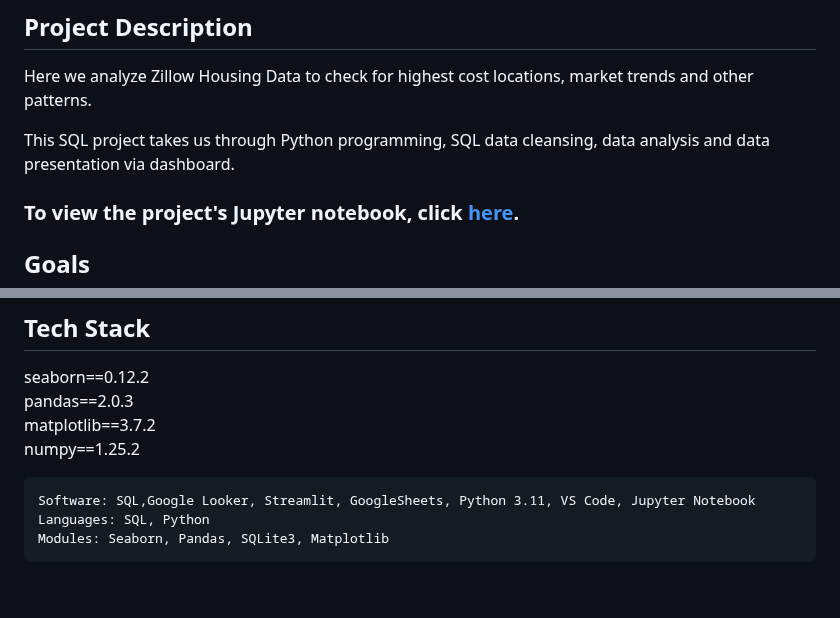
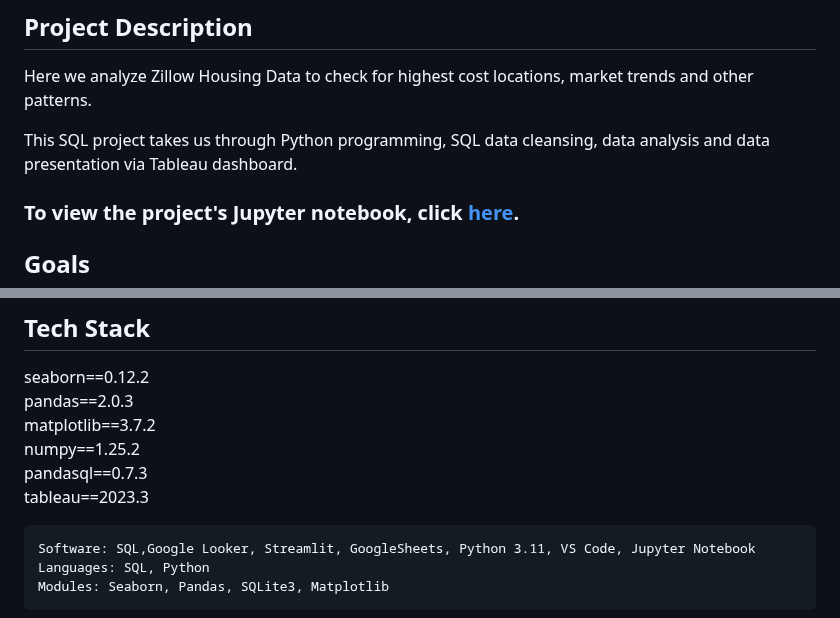
Before and after one commit to guzmanwolfrank/Data, a Markdown page: SQL Zillow/readme.md, 2 parts joined by grey strips. GitHub-like rendering; blank space fills up the shorter version.

Commit message:
tech stack

```diff
--- a/SQL Zillow/readme.md
+++ b/SQL Zillow/readme.md
@@ -7,7 +7,7 @@
 
 Here we analyze Zillow Housing Data to check for highest cost locations, market trends and other patterns.
 
-This SQL project takes us through Python programming, SQL data cleansing, data analysis and data presentation via dashboard.
+This SQL project takes us through Python programming, SQL data cleansing, data analysis and data presentation via Tableau dashboard.
 
 ### To view the project's Jupyter notebook, click [here](https://github.com/guzmanwolfrank/SQL/blob/main/SQL%20Zillow/ZillowProject.ipynb).
 
@@ -90,6 +90,8 @@ seaborn==0.12.2 <br/>
 pandas==2.0.3 <br/>
 matplotlib==3.7.2 <br/>
 numpy==1.25.2  <br/>
+pandasql==0.7.3  <br/>
+tableau==2023.3  <br/>
 
     Software: SQL,Google Looker, Streamlit, GoogleSheets, Python 3.11, VS Code, Jupyter Notebook
     Languages: SQL, Python
```
